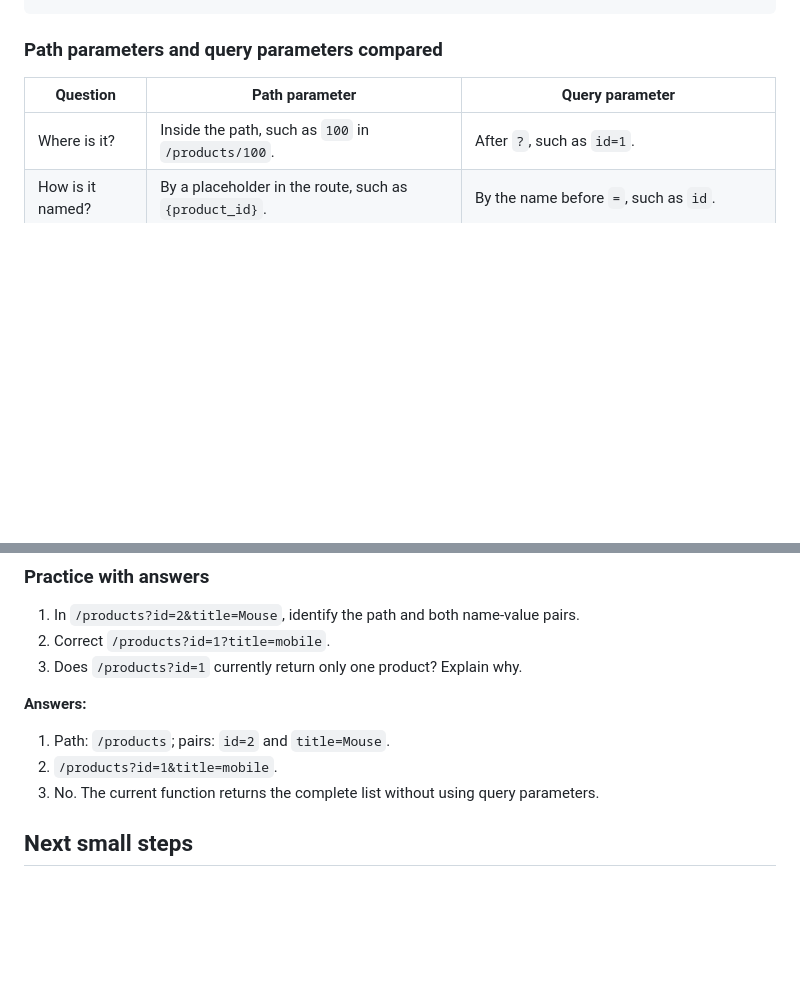
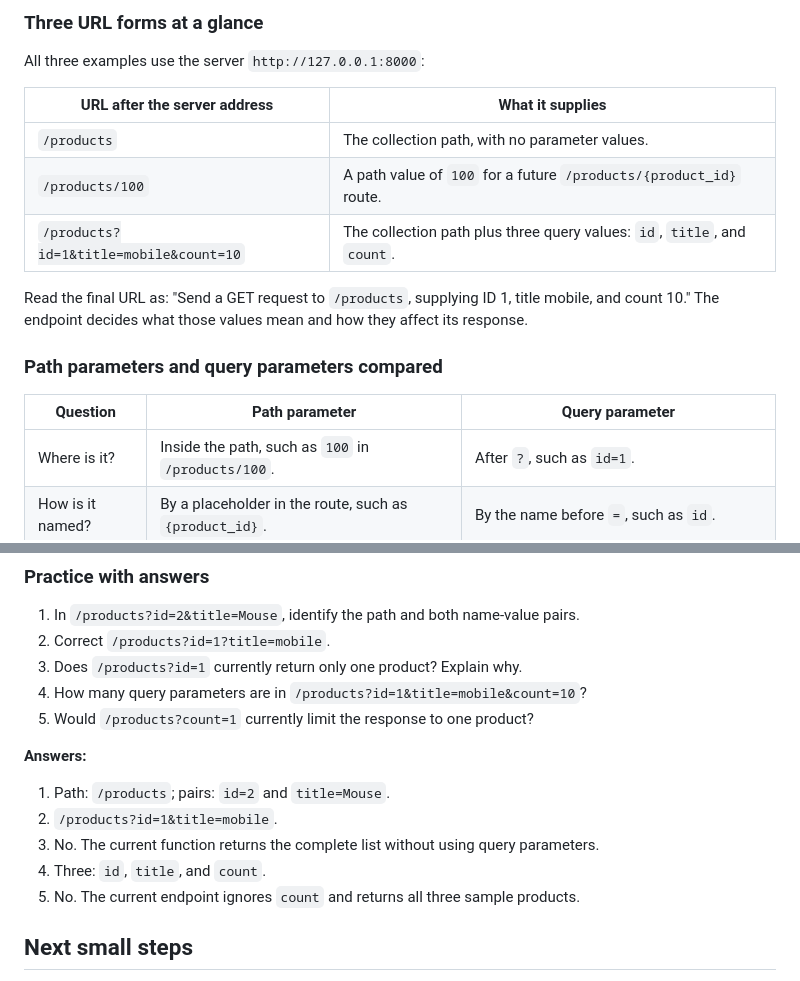
Before and after one commit to haqnawaz99/fast-api, a Markdown page: notes/lecture_03.md, 2 parts joined by grey strips. Rendered like a GitHub page; blank space fills up the shorter version.

````diff
--- a/notes/lecture_03.md
+++ b/notes/lecture_03.md
@@ -193,4 +199,16 @@ Invoke-RestMethod -Uri "http://127.0.0.1:8000/products?id=1&title=mobile"
 ```
+
+### Three URL forms at a glance
+
+All three examples use the server `http://127.0.0.1:8000`:
+
+| URL after the server address | What it supplies |
+| --- | --- |
+| `/products` | The collection path, with no parameter values. |
+| `/products/100` | A path value of `100` for a future `/products/{product_id}` route. |
+| `/products?id=1&title=mobile&count=10` | The collection path plus three query values: `id`, `title`, and `count`. |
+
+Read the final URL as: "Send a GET request to `/products`, supplying ID 1, title mobile, and count 10." The endpoint decides what those values mean and how they affect its response.
 
 ### Path parameters and query parameters compared
 
@@ -215,12 +233,16 @@ These are common design choices, not automatic database operations. Both kinds o
 1. In `/products?id=2&title=Mouse`, identify the path and both name-value pairs.
 2. Correct `/products?id=1?title=mobile`.
 3. Does `/products?id=1` currently return only one product? Explain why.
+4. How many query parameters are in `/products?id=1&title=mobile&count=10`?
+5. Would `/products?count=1` currently limit the response to one product?
 
 **Answers:**
 
 1. Path: `/products`; pairs: `id=2` and `title=Mouse`.
 2. `/products?id=1&title=mobile`.
 3. No. The current function returns the complete list without using query parameters.
+4. Three: `id`, `title`, and `count`.
+5. No. The current endpoint ignores `count` and returns all three sample products.
 
 ## Next small steps
 
````
Also changed, not shown: other parts of notes/lecture_03.md (+9 -3 lines).
